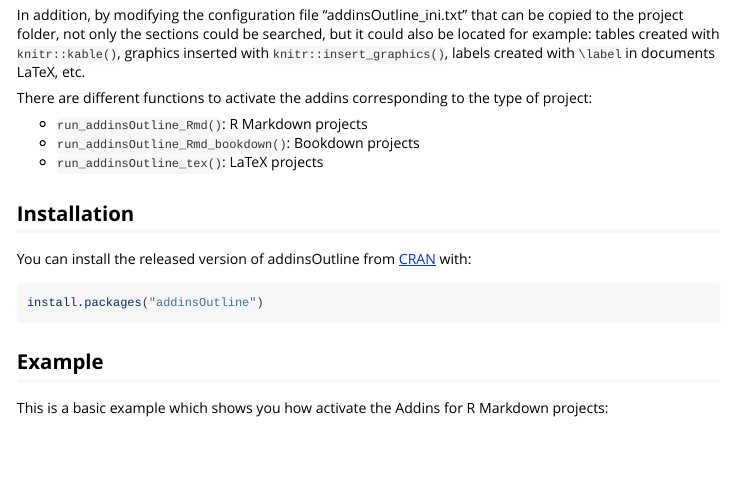
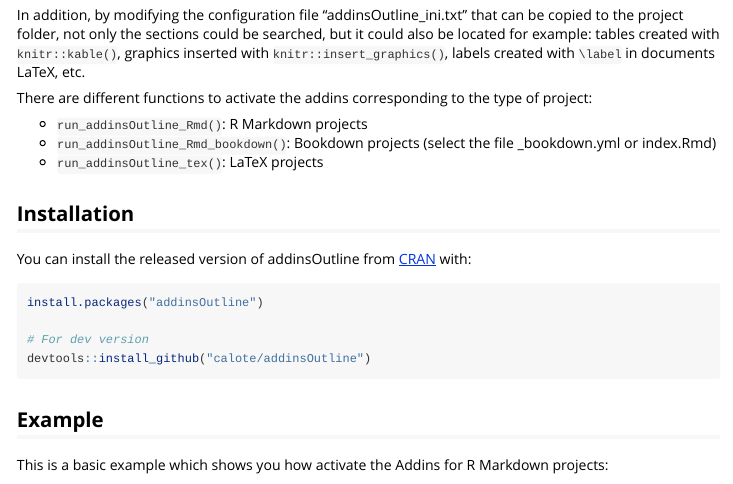
Before and after one commit to calote/addinsOutline, an R Markdown document (vignettes/Intro.Rmd): the page in a window 1100 px wide, from 380 px down. Rendered offline with R 4.5, knitr and Pandoc, with nearby package versions.

Commit message:
Version 0.1.6 (2-11-2019 a 11h15): mejora para la revisión de CRAN: 1.1

````diff
--- a/vignettes/Intro.Rmd
+++ b/vignettes/Intro.Rmd
@@ -28,7 +28,7 @@
 There are different functions to activate the addins corresponding to the type of project:
 
 - `run_addinsOutline_Rmd()`: R Markdown projects
-- `run_addinsOutline_Rmd_bookdown()`: Bookdown projects
+- `run_addinsOutline_Rmd_bookdown()`: Bookdown projects (select the file _bookdown.yml or index.Rmd)
 - `run_addinsOutline_tex()`: LaTeX projects
 
 
@@ -38,6 +38,9 @@
 
 ``` r
 install.packages("addinsOutline")
+
+# For dev version
+devtools::install_github("calote/addinsOutline")
 ```
 
 ## Example
````
Also changed, not shown: R/copy_file_config_ini_new.R (+2 -1 lines), R/run_addinsOutline_Rmd.R (+2 -1 lines), R/run_addinsOutline_bookdown.R (+2 -0 lines), R/run_addinsOutline_tex.R (+2 -1 lines), README.md, 4 other files.
